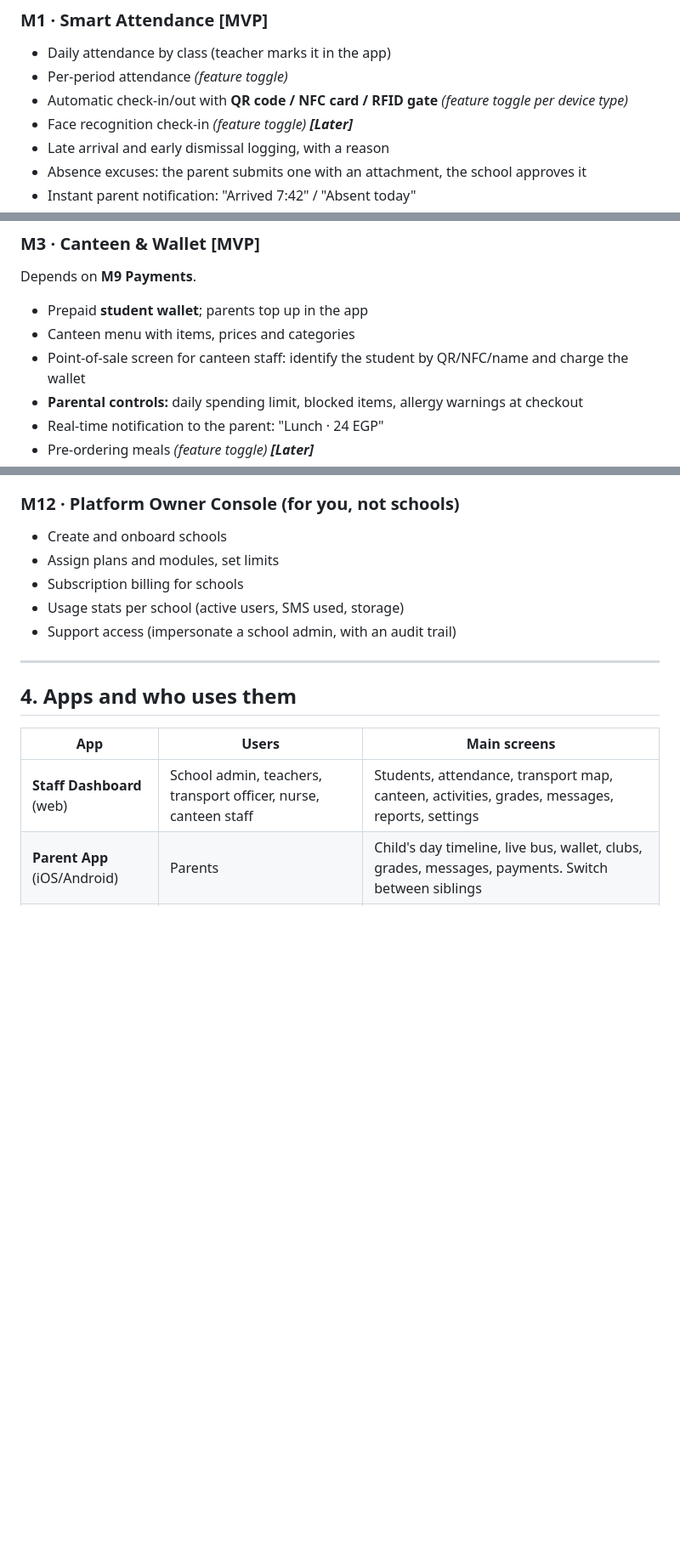
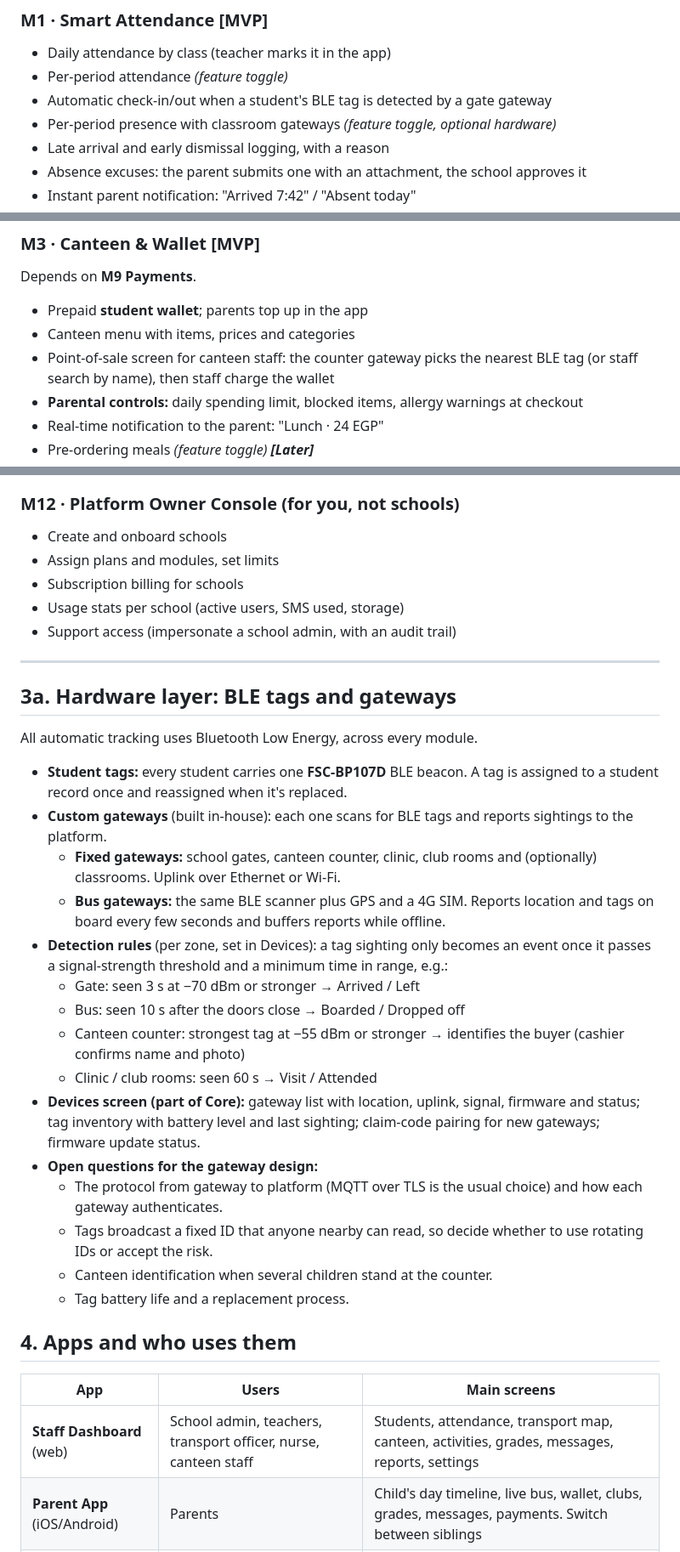
Before and after one commit to a-3isa/school-system, a Markdown page: PLAN.md, 3 parts joined by grey strips. Shown at 85% size. Rendered like a GitHub page; blank space fills up the shorter version.

Commit message:
Plan: BLE tags (FSC-BP107D) and custom gateways across all modules
Co-Authored-By: Claude Opus 5.5 <noreply@anthropic.com>
Claude-Session: https://claude.ai/code/session_01Pw4ntUbxX4Bgi49GToMu8x

```diff
--- a/PLAN.md
+++ b/PLAN.md
@@ -70,8 +70,8 @@ The student record and the front door.
 ### M1 · Smart Attendance **[MVP]**
 - Daily attendance by class (teacher marks it in the app)
 - Per-period attendance *(feature toggle)*
-- Automatic check-in/out with **QR code / NFC card / RFID gate** *(feature toggle per device type)*
-- Face recognition check-in *(feature toggle) **[Later]***
+- Automatic check-in/out when a student's BLE tag is detected by a gate gateway
+- Per-period presence with classroom gateways *(feature toggle, optional hardware)*
 - Late arrival and early dismissal logging, with a reason
 - Absence excuses: the parent submits one with an attachment, the school approves it
 - Instant parent notification: "Arrived 7:42" / "Absent today"
@@ -95,7 +95,7 @@ The student record and the front door.
 Depends on **M9 Payments**.
 - Prepaid **student wallet**; parents top up in the app
 - Canteen menu with items, prices and categories
-- Point-of-sale screen for canteen staff: identify the student by QR/NFC/name and charge the wallet
+- Point-of-sale screen for canteen staff: the counter gateway picks the nearest BLE tag (or staff search by name), then staff charge the wallet
 - **Parental controls:** daily spending limit, blocked items, allergy warnings at checkout
 - Real-time notification to the parent: "Lunch · 24 EGP"
 - Pre-ordering meals *(feature toggle) **[Later]***
@@ -166,6 +166,26 @@ Depends on **M9 Payments**.
 
 ---
 
+## 3a. Hardware layer: BLE tags and gateways
+
+All automatic tracking uses Bluetooth Low Energy, across every module.
+
+- **Student tags:** every student carries one **FSC-BP107D** BLE beacon. A tag is assigned to a student record once and reassigned when it's replaced.
+- **Custom gateways** (built in-house): each one scans for BLE tags and reports sightings to the platform.
+  - **Fixed gateways:** school gates, canteen counter, clinic, club rooms and (optionally) classrooms. Uplink over Ethernet or Wi-Fi.
+  - **Bus gateways:** the same BLE scanner plus GPS and a 4G SIM. Reports location and tags on board every few seconds and buffers reports while offline.
+- **Detection rules** (per zone, set in Devices): a tag sighting only becomes an event once it passes a signal-strength threshold and a minimum time in range, e.g.:
+  - Gate: seen 3 s at −70 dBm or stronger → Arrived / Left
+  - Bus: seen 10 s after the doors close → Boarded / Dropped off
+  - Canteen counter: strongest tag at −55 dBm or stronger → identifies the buyer (cashier confirms name and photo)
+  - Clinic / club rooms: seen 60 s → Visit / Attended
+- **Devices screen (part of Core):** gateway list with location, uplink, signal, firmware and status; tag inventory with battery level and last sighting; claim-code pairing for new gateways; firmware update status.
+- **Open questions for the gateway design:**
+  - The protocol from gateway to platform (MQTT over TLS is the usual choice) and how each gateway authenticates.
+  - Tags broadcast a fixed ID that anyone nearby can read, so decide whether to use rotating IDs or accept the risk.
+  - Canteen identification when several children stand at the counter.
+  - Tag battery life and a replacement process.
+
 ## 4. Apps and who uses them
 
 | App | Users | Main screens |
```
Also changed, not shown: other parts of PLAN.md (+2 -2 lines).
